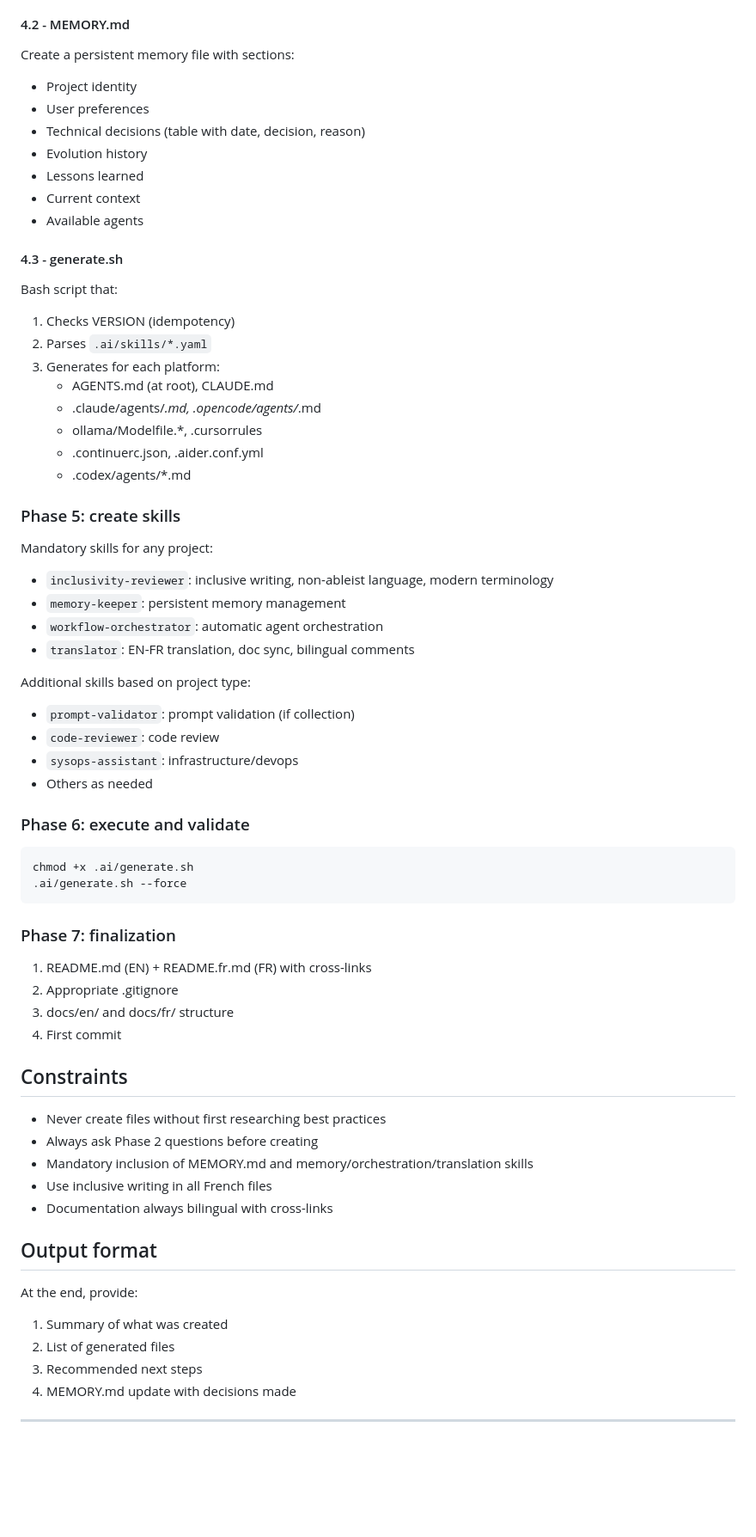
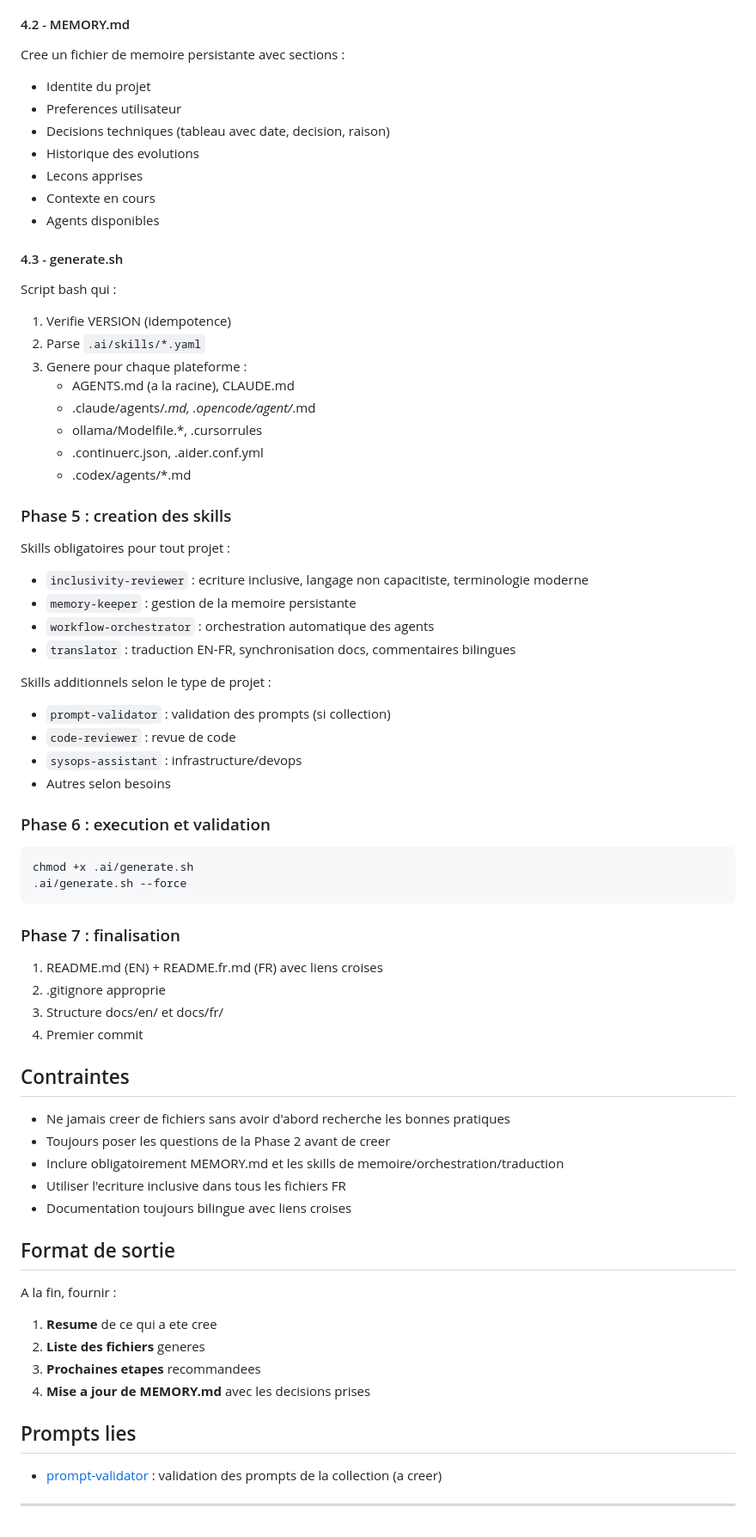
Before and after one commit to jmchantrein/Meta-prompt-LLM, a Markdown page: prompts/meta/hybrid-ai-bootstrap.md, the part around one of its changes. Shown at 86% size. GitHub-like rendering; blank space fills up the shorter version.

````diff
--- a/prompts/meta/hybrid-ai-bootstrap.md
+++ b/prompts/meta/hybrid-ai-bootstrap.md
@@ -139,76 +240,81 @@ Create a fundamental rules file following the AGENTS.md standard (https://agents
 
 #### 4.2 - MEMORY.md
 
-Create a persistent memory file with sections:
-- Project identity
-- User preferences
-- Technical decisions (table with date, decision, reason)
-- Evolution history
-- Lessons learned
-- Current context
-- Available agents
+Cree un fichier de memoire persistante avec sections :
+- Identite du projet
+- Preferences utilisateur
+- Decisions techniques (tableau avec date, decision, raison)
+- Historique des evolutions
+- Lecons apprises
+- Contexte en cours
+- Agents disponibles
 
 #### 4.3 - generate.sh
 
-Bash script that:
-1. Checks VERSION (idempotency)
-2. Parses `.ai/skills/*.yaml`
-3. Generates for each platform:
-   - AGENTS.md (at root), CLAUDE.md
-   - .claude/agents/*.md, .opencode/agents/*.md
+Script bash qui :
+1. Verifie VERSION (idempotence)
+2. Parse `.ai/skills/*.yaml`
+3. Genere pour chaque plateforme :
+   - AGENTS.md (a la racine), CLAUDE.md
+   - .claude/agents/*.md, .opencode/agent/*.md
    - ollama/Modelfile.*, .cursorrules
    - .continuerc.json, .aider.conf.yml
    - .codex/agents/*.md
 
-### Phase 5: create skills
+### Phase 5 : creation des skills
 
-Mandatory skills for any project:
-- `inclusivity-reviewer`: inclusive writing, non-ableist language, modern terminology
-- `memory-keeper`: persistent memory management
-- `workflow-orchestrator`: automatic agent orchestration
-- `translator`: EN-FR translation, doc sync, bilingual comments
+Skills obligatoires pour tout projet :
+- `inclusivity-reviewer` : ecriture inclusive, langage non capacitiste, terminologie moderne
+- `memory-keeper` : gestion de la memoire persistante
+- `workflow-orchestrator` : orchestration automatique des agents
+- `translator` : traduction EN-FR, synchronisation docs, commentaires bilingues
 
-Additional skills based on project type:
-- `prompt-validator`: prompt validation (if collection)
-- `code-reviewer`: code review
-- `sysops-assistant`: infrastructure/devops
-- Others as needed
+Skills additionnels selon le type de projet :
+- `prompt-validator` : validation des prompts (si collection)
+- `code-reviewer` : revue de code
+- `sysops-assistant` : infrastructure/devops
+- Autres selon besoins
 
-### Phase 6: execute and validate
+### Phase 6 : execution et validation
 
 ```bash
 chmod +x .ai/generate.sh
 .ai/generate.sh --force
 ```
 
-### Phase 7: finalization
+### Phase 7 : finalisation
 
-1. README.md (EN) + README.fr.md (FR) with cross-links
-2. Appropriate .gitignore
-3. docs/en/ and docs/fr/ structure
-4. First commit
+1. README.md (EN) + README.fr.md (FR) avec liens croises
+2. .gitignore approprie
+3. Structure docs/en/ et docs/fr/
+4. Premier commit
 
-## Constraints
+## Contraintes
 
-- Never create files without first researching best practices
-- Always ask Phase 2 questions before creating
-- Mandatory inclusion of MEMORY.md and memory/orchestration/translation skills
-- Use inclusive writing in all French files
-- Documentation always bilingual with cross-links
+- Ne jamais creer de fichiers sans avoir d'abord recherche les bonnes pratiques
+- Toujours poser les questions de la Phase 2 avant de creer
+- Inclure obligatoirement MEMORY.md et les skills de memoire/orchestration/traduction
+- Utiliser l'ecriture inclusive dans tous les fichiers FR
+- Documentation toujours bilingue avec liens croises
 
-## Output format
+## Format de sortie
 
-At the end, provide:
-1. Summary of what was created
-2. List of generated files
-3. Recommended next steps
-4. MEMORY.md update with decisions made
+A la fin, fournir :
+
+1. **Resume** de ce qui a ete cree
+2. **Liste des fichiers** generes
+3. **Prochaines etapes** recommandees
+4. **Mise a jour de MEMORY.md** avec les decisions prises
+
+## Prompts lies
+
+- [prompt-validator](./prompt-validator.md) : validation des prompts de la collection (a creer)
 
 ---
 
 <!--
-VERSION HISTORY:
-- v2.1.0 (2026-01-31): Added detailed inclusivity rules, rule 13 language/translation, doc cross-links
-- v2.0.0 (2026-01-31): Added persistent memory, workflow-orchestrator, prompts/ structure
-- v1.0.0 (2026-01-31): Initial version
+HISTORIQUE DES VERSIONS :
+- v2.1.0 (2026-01-31) : Ajout regles inclusivite detaillees, regle 13 langue/traduction, liens croises docs
+- v2.0.0 (2026-01-31) : Ajout memoire persistante, workflow-orchestrator, structure prompts/
+- v1.0.0 (2026-01-31) : Version initiale
 -->
````
Also changed, not shown: other parts of prompts/meta/hybrid-ai-bootstrap.md (+188 -87 lines), hybrid-ai-bootstrap (1).md (deleted, +0 -327 lines).
